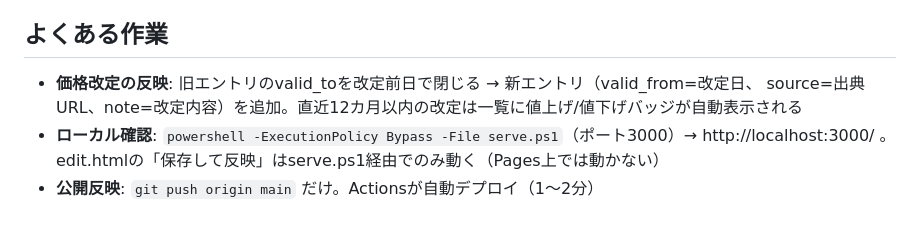
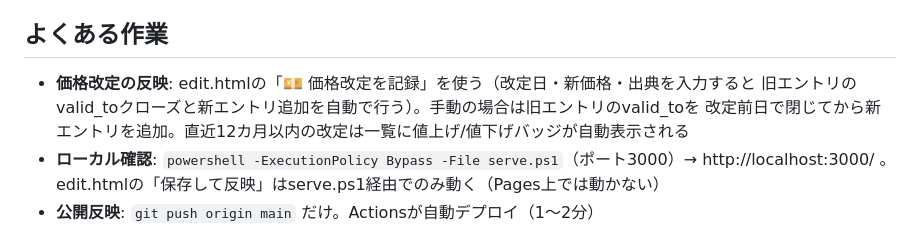
Before and after one commit to usudaaa/subscprice, a Markdown page: CLAUDE.md, the part around the change. Drawn GitHub-style.

Commit message:
CLAUDE.md: 価格改定は専用フロー使用を明記
Co-Authored-By: Claude Fable 5 <noreply@anthropic.com>

```diff
--- a/CLAUDE.md
+++ b/CLAUDE.md
@@ -48,8 +48,9 @@
 
 ## よくある作業
 
-- **価格改定の反映**: 旧エントリのvalid_toを改定前日で閉じる → 新エントリ（valid_from=改定日、
-  source=出典URL、note=改定内容）を追加。直近12カ月以内の改定は一覧に値上げ/値下げバッジが自動表示される
+- **価格改定の反映**: edit.htmlの「💴 価格改定を記録」を使う（改定日・新価格・出典を入力すると
+  旧エントリのvalid_toクローズと新エントリ追加を自動で行う）。手動の場合は旧エントリのvalid_toを
+  改定前日で閉じてから新エントリを追加。直近12カ月以内の改定は一覧に値上げ/値下げバッジが自動表示される
 - **ローカル確認**: `powershell -ExecutionPolicy Bypass -File serve.ps1`（ポート3000）→
   http://localhost:3000/ 。edit.htmlの「保存して反映」はserve.ps1経由でのみ動く（Pages上では動かない）
 - **公開反映**: `git push origin main` だけ。Actionsが自動デプロイ（1〜2分）
```
